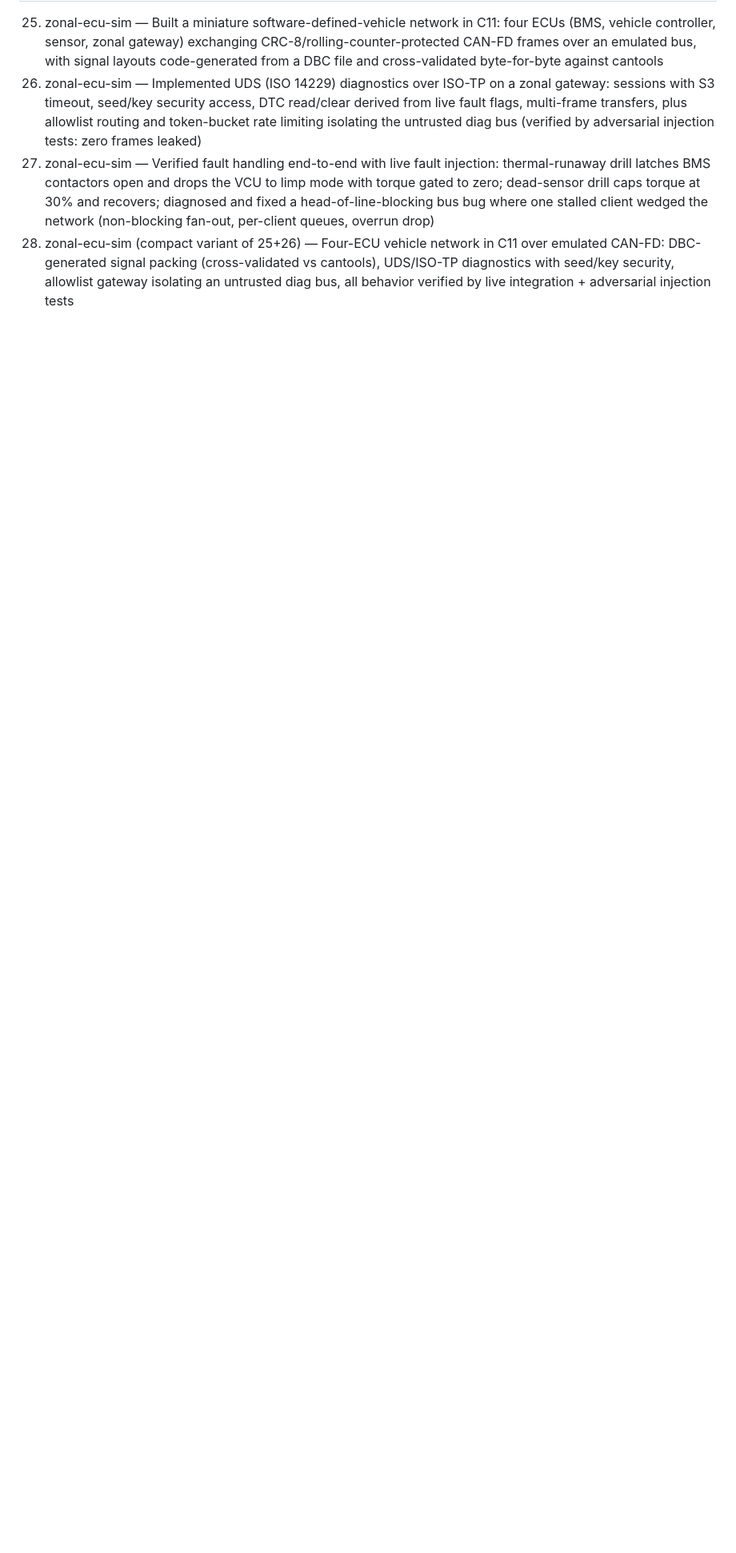
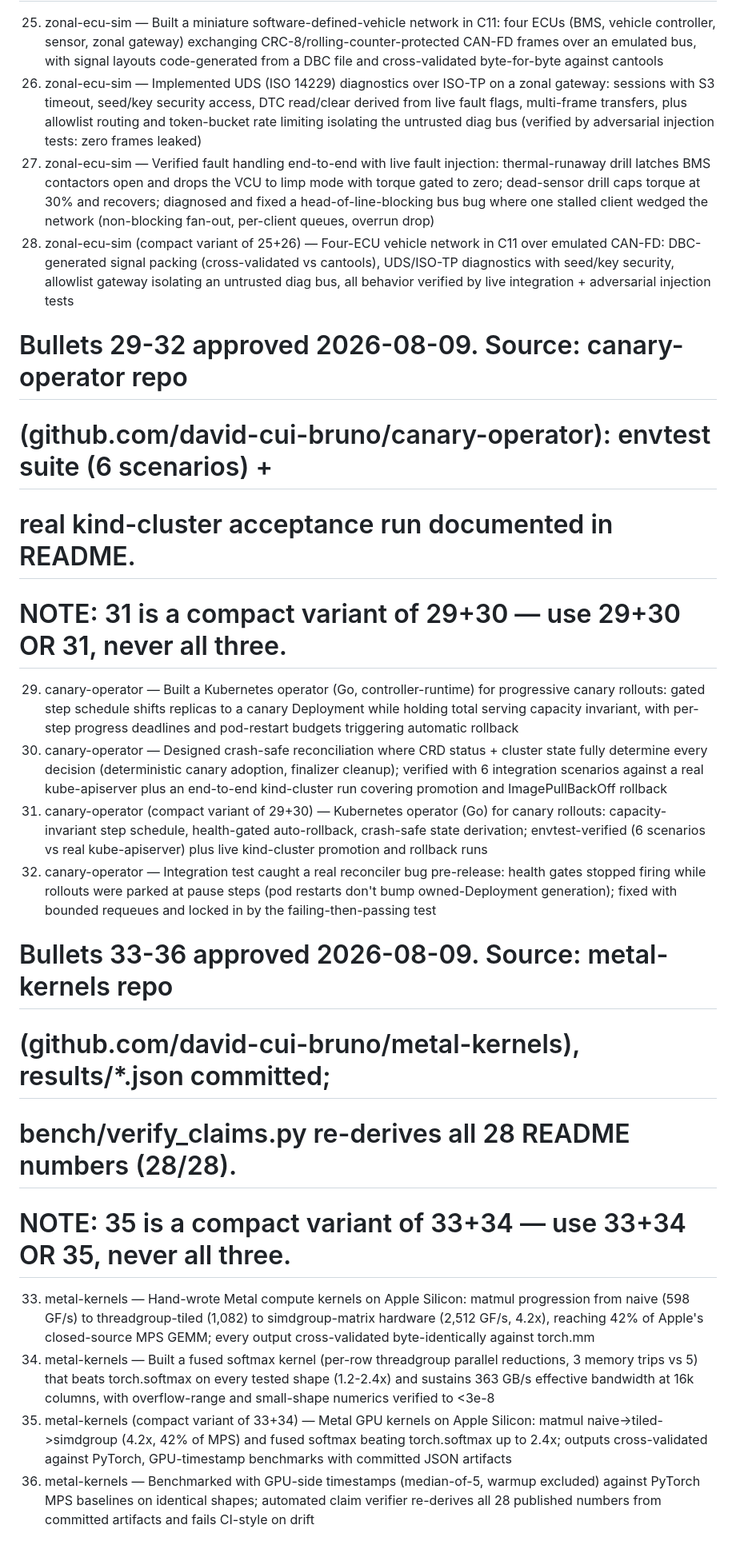
Before and after one commit to david-cui-bruno/jobhunt, a Markdown page: resume/bullet_bank.md, the part around the change. Shown at 80% size. Drawn GitHub-style; blank space fills up the shorter version.

Commit message:
Bullet bank: canary-operator (29-32) and metal-kernels (33-36) with compact variants; all numbers traceable to committed artifacts/acceptance runs in the respective repos

```diff
--- a/resume/bullet_bank.md
+++ b/resume/bullet_bank.md
@@ -66,3 +66,23 @@
 26. zonal-ecu-sim — Implemented UDS (ISO 14229) diagnostics over ISO-TP on a zonal gateway: sessions with S3 timeout, seed/key security access, DTC read/clear derived from live fault flags, multi-frame transfers, plus allowlist routing and token-bucket rate limiting isolating the untrusted diag bus (verified by adversarial injection tests: zero frames leaked)
 27. zonal-ecu-sim — Verified fault handling end-to-end with live fault injection: thermal-runaway drill latches BMS contactors open and drops the VCU to limp mode with torque gated to zero; dead-sensor drill caps torque at 30% and recovers; diagnosed and fixed a head-of-line-blocking bus bug where one stalled client wedged the network (non-blocking fan-out, per-client queues, overrun drop)
 28. zonal-ecu-sim (compact variant of 25+26) — Four-ECU vehicle network in C11 over emulated CAN-FD: DBC-generated signal packing (cross-validated vs cantools), UDS/ISO-TP diagnostics with seed/key security, allowlist gateway isolating an untrusted diag bus, all behavior verified by live integration + adversarial injection tests
+
+# Bullets 29-32 approved 2026-08-09. Source: canary-operator repo
+# (github.com/david-cui-bruno/canary-operator): envtest suite (6 scenarios) +
+# real kind-cluster acceptance run documented in README.
+# NOTE: 31 is a compact variant of 29+30 — use 29+30 OR 31, never all three.
+
+29. canary-operator — Built a Kubernetes operator (Go, controller-runtime) for progressive canary rollouts: gated step schedule shifts replicas to a canary Deployment while holding total serving capacity invariant, with per-step progress deadlines and pod-restart budgets triggering automatic rollback
+30. canary-operator — Designed crash-safe reconciliation where CRD status + cluster state fully determine every decision (deterministic canary adoption, finalizer cleanup); verified with 6 integration scenarios against a real kube-apiserver plus an end-to-end kind-cluster run covering promotion and ImagePullBackOff rollback
+31. canary-operator (compact variant of 29+30) — Kubernetes operator (Go) for canary rollouts: capacity-invariant step schedule, health-gated auto-rollback, crash-safe state derivation; envtest-verified (6 scenarios vs real kube-apiserver) plus live kind-cluster promotion and rollback runs
+32. canary-operator — Integration test caught a real reconciler bug pre-release: health gates stopped firing while rollouts were parked at pause steps (pod restarts don't bump owned-Deployment generation); fixed with bounded requeues and locked in by the failing-then-passing test
+
+# Bullets 33-36 approved 2026-08-09. Source: metal-kernels repo
+# (github.com/david-cui-bruno/metal-kernels), results/*.json committed;
+# bench/verify_claims.py re-derives all 28 README numbers (28/28).
+# NOTE: 35 is a compact variant of 33+34 — use 33+34 OR 35, never all three.
+
+33. metal-kernels — Hand-wrote Metal compute kernels on Apple Silicon: matmul progression from naive (598 GF/s) to threadgroup-tiled (1,082) to simdgroup-matrix hardware (2,512 GF/s, 4.2x), reaching 42% of Apple's closed-source MPS GEMM; every output cross-validated byte-identically against torch.mm
+34. metal-kernels — Built a fused softmax kernel (per-row threadgroup parallel reductions, 3 memory trips vs 5) that beats torch.softmax on every tested shape (1.2-2.4x) and sustains 363 GB/s effective bandwidth at 16k columns, with overflow-range and small-shape numerics verified to <3e-8
+35. metal-kernels (compact variant of 33+34) — Metal GPU kernels on Apple Silicon: matmul naive->tiled->simdgroup (4.2x, 42% of MPS) and fused softmax beating torch.softmax up to 2.4x; outputs cross-validated against PyTorch, GPU-timestamp benchmarks with committed JSON artifacts
+36. metal-kernels — Benchmarked with GPU-side timestamps (median-of-5, warmup excluded) against PyTorch MPS baselines on identical shapes; automated claim verifier re-derives all 28 published numbers from committed artifacts and fails CI-style on drift
```
